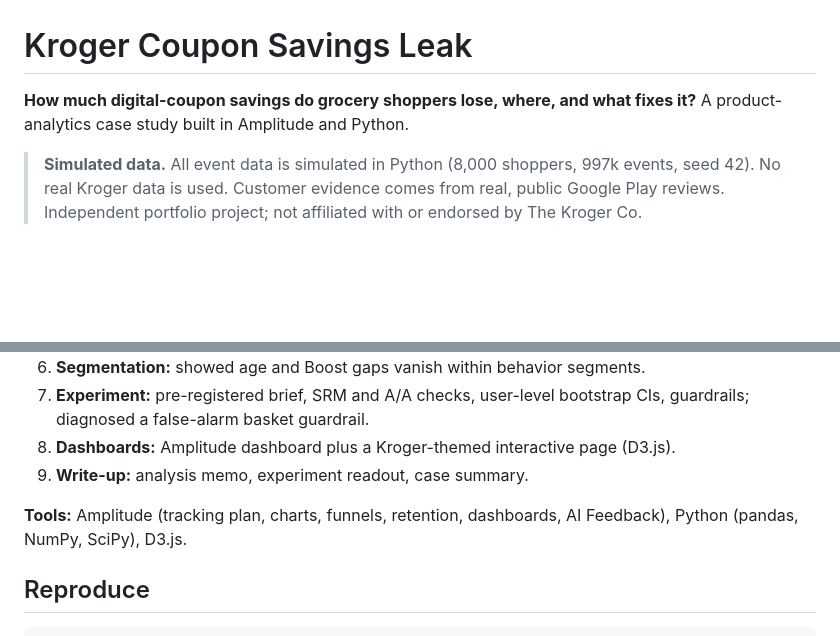
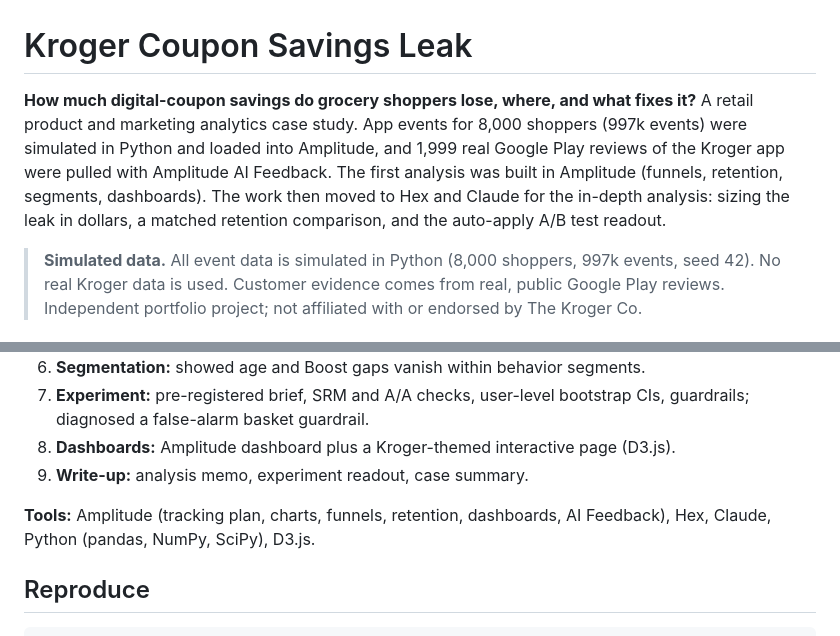
Before and after one commit to geethasagarb/kroger-coupon-leak, a Markdown page: README.md, 2 parts joined by grey strips. Drawn GitHub-style; blank space fills up the shorter version.

Commit message:
README: explain the Amplitude, Hex and Claude workflow up front

```diff
--- a/README.md
+++ b/README.md
@@ -1,7 +1,8 @@
 # Kroger Coupon Savings Leak
 
 **How much digital-coupon savings do grocery shoppers lose, where, and what fixes it?**
-A product-analytics case study built in Amplitude and Python.
+A retail product and marketing analytics case study. App events for 8,000 shoppers (997k events) were simulated in Python and loaded into Amplitude, and 1,999 real Google Play reviews of the Kroger app were pulled with Amplitude AI Feedback.
+The first analysis was built in Amplitude (funnels, retention, segments, dashboards). The work then moved to Hex and Claude for the in-depth analysis: sizing the leak in dollars, a matched retention comparison, and the auto-apply A/B test readout.
 
 > **Simulated data.** All event data is simulated in Python (8,000 shoppers, 997k events, seed 42). No real Kroger data is used. Customer evidence comes from real, public Google Play reviews.
 > Independent portfolio project; not affiliated with or endorsed by The Kroger Co.
@@ -90,7 +91,7 @@ images/                             screenshots used in this README
 8. **Dashboards:** Amplitude dashboard plus a Kroger-themed interactive page (D3.js).
 9. **Write-up:** analysis memo, experiment readout, case summary.
 
-**Tools:** Amplitude (tracking plan, charts, funnels, retention, dashboards, AI Feedback), Python (pandas, NumPy, SciPy), D3.js.
+**Tools:** Amplitude (tracking plan, charts, funnels, retention, dashboards, AI Feedback), Hex, Claude, Python (pandas, NumPy, SciPy), D3.js.
 
 ## Reproduce
 
```
